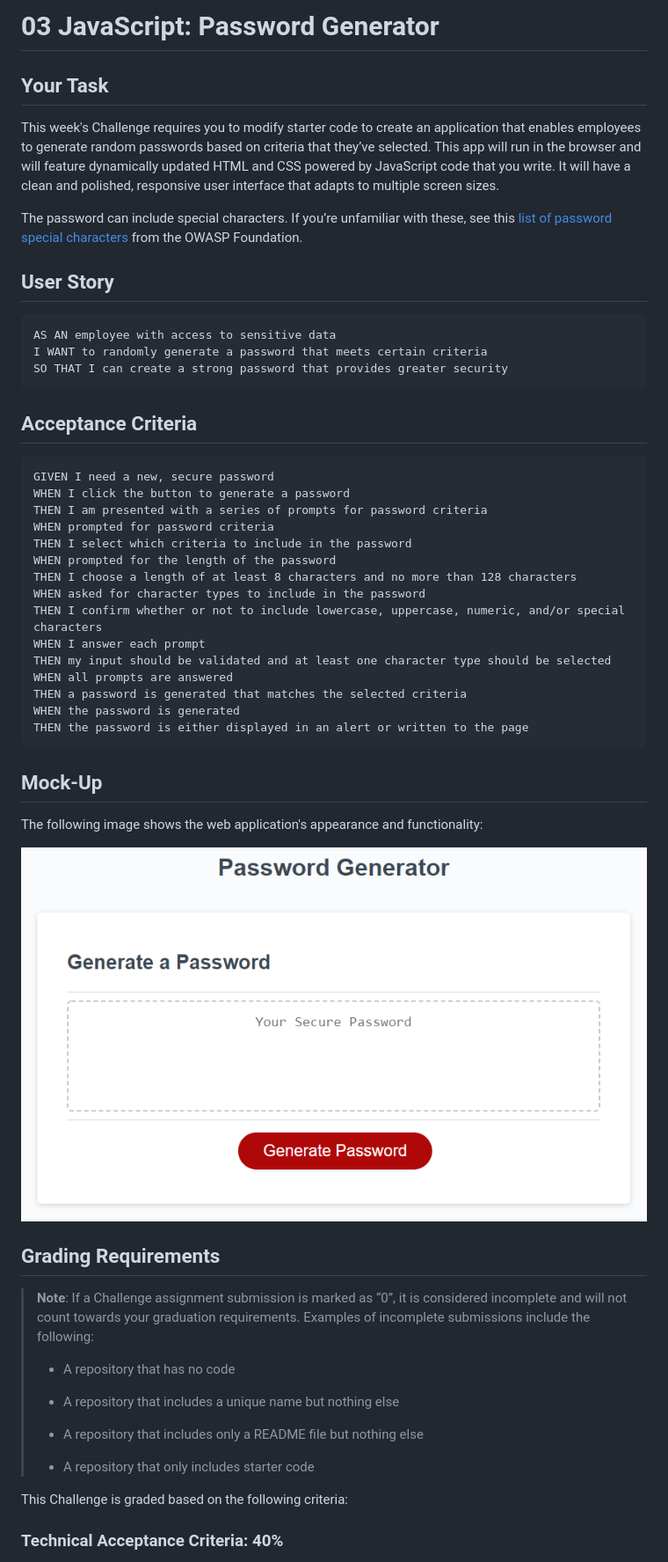
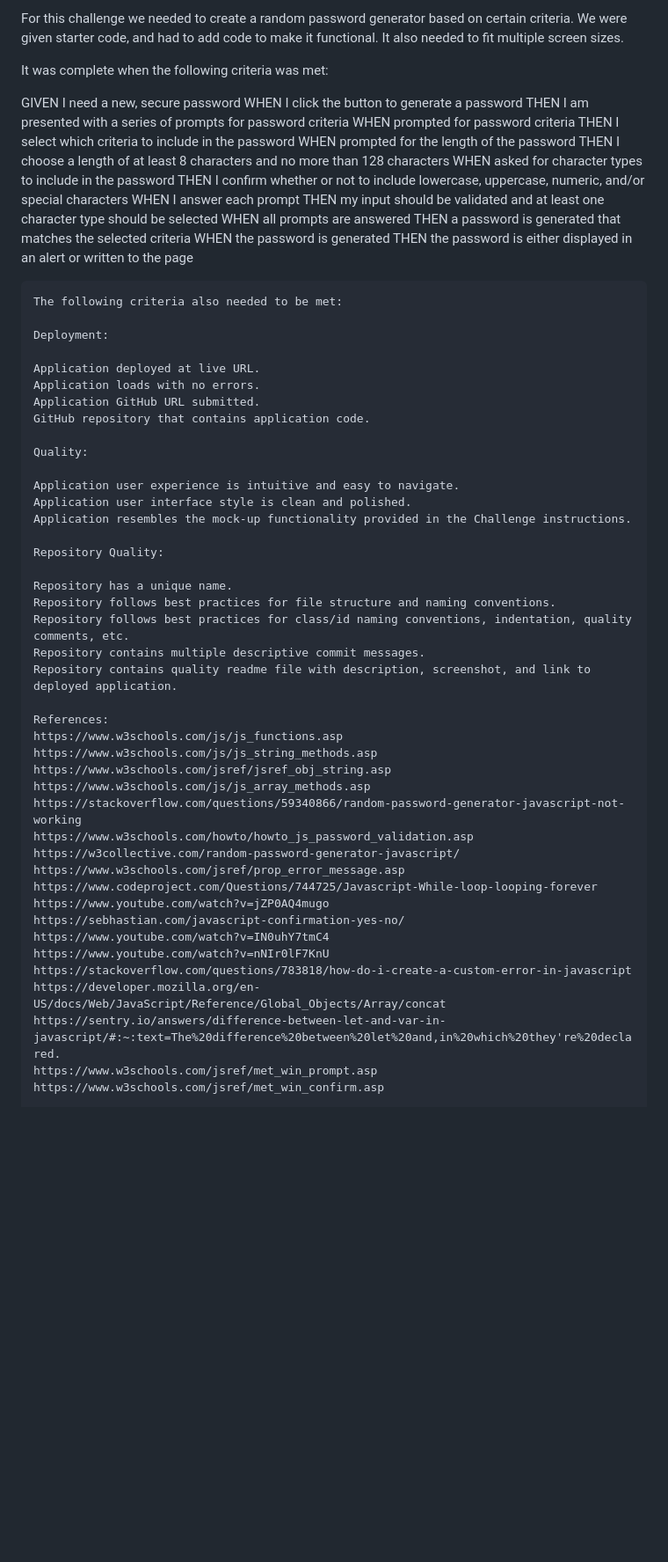
Before and after one commit to Djr719/password-generator, a Markdown page: README.md, the part around the change printed below. Shown: that part at 88% size. Rendered like a GitHub page; blank space fills up the shorter version.

````diff
--- a/README.md
+++ b/README.md
@@ -1,22 +1,8 @@
-# 03 JavaScript: Password Generator
+For this challenge we needed to create a random password generator based on certain criteria. We were given starter code, and had to add code to make it functional. It also needed to fit multiple screen sizes.
 
-## Your Task
+It was complete when the following criteria was met:
 
-This week's Challenge requires you to modify starter code to create an application that enables employees to generate random passwords based on criteria that they’ve selected. This app will run in the browser and will feature dynamically updated HTML and CSS powered by JavaScript code that you write. It will have a clean and polished, responsive user interface that adapts to multiple screen sizes.
 
-The password can include special characters. If you’re unfamiliar with these, see this [list of password special characters](https://www.owasp.org/index.php/Password_special_characters) from the OWASP Foundation.
-
-## User Story
-
-```
-AS AN employee with access to sensitive data
-I WANT to randomly generate a password that meets certain criteria
-SO THAT I can create a strong password that provides greater security
-```
-
-## Acceptance Criteria
-
-```
 GIVEN I need a new, secure password
 WHEN I click the button to generate a password
 THEN I am presented with a series of prompts for password criteria
@@ -33,26 +19,46 @@ THEN a password is generated that matches the selected criteria
 WHEN the password is generated
 THEN the password is either displayed in an alert or written to the page
 ```
+The following criteria also needed to be met:
 
-## Mock-Up
+Deployment:
 
-The following image shows the web application's appearance and functionality:
+Application deployed at live URL.
+Application loads with no errors.
+Application GitHub URL submitted.
+GitHub repository that contains application code.
 
-![The Password Generator application displays a red button to "Generate Password".](./Assets/03-javascript-homework-demo.png)
+Quality:
 
-## Grading Requirements
+Application user experience is intuitive and easy to navigate.
+Application user interface style is clean and polished.
+Application resembles the mock-up functionality provided in the Challenge instructions.
 
-> **Note**: If a Challenge assignment submission is marked as “0”, it is considered incomplete and will not count towards your graduation requirements. Examples of incomplete submissions include the following:
->
-> * A repository that has no code
->
-> * A repository that includes a unique name but nothing else
->
-> * A repository that includes only a README file but nothing else
->
-> * A repository that only includes starter code
+Repository Quality:
 
-This Challenge is graded based on the following criteria:
+Repository has a unique name.
+Repository follows best practices for file structure and naming conventions.
+Repository follows best practices for class/id naming conventions, indentation, quality comments, etc.
+Repository contains multiple descriptive commit messages.
+Repository contains quality readme file with description, screenshot, and link to deployed application.
 
-### Technical Acceptance Criteria: 40%
+References:
+https://www.w3schools.com/js/js_functions.asp
+https://www.w3schools.com/js/js_string_methods.asp
+https://www.w3schools.com/jsref/jsref_obj_string.asp
+https://www.w3schools.com/js/js_array_methods.asp
+https://stackoverflow.com/questions/59340866/random-password-generator-javascript-not-working
+https://www.w3schools.com/howto/howto_js_password_validation.asp
+https://w3collective.com/random-password-generator-javascript/
+https://www.w3schools.com/jsref/prop_error_message.asp
+https://www.codeproject.com/Questions/744725/Javascript-While-loop-looping-forever
+https://www.youtube.com/watch?v=jZP0AQ4mugo
+https://sebhastian.com/javascript-confirmation-yes-no/
+https://www.youtube.com/watch?v=IN0uhY7tmC4
+https://www.youtube.com/watch?v=nNIr0lF7KnU
+https://stackoverflow.com/questions/783818/how-do-i-create-a-custom-error-in-javascript
+https://developer.mozilla.org/en-US/docs/Web/JavaScript/Reference/Global_Objects/Array/concat
+https://sentry.io/answers/difference-between-let-and-var-in-javascript/#:~:text=The%20difference%20between%20let%20and,in%20which%20they're%20declared.
+https://www.w3schools.com/jsref/met_win_prompt.asp
+https://www.w3schools.com/jsref/met_win_confirm.asp
 
````
Also changed, not shown: other parts of README.md (+1 -42 lines).
